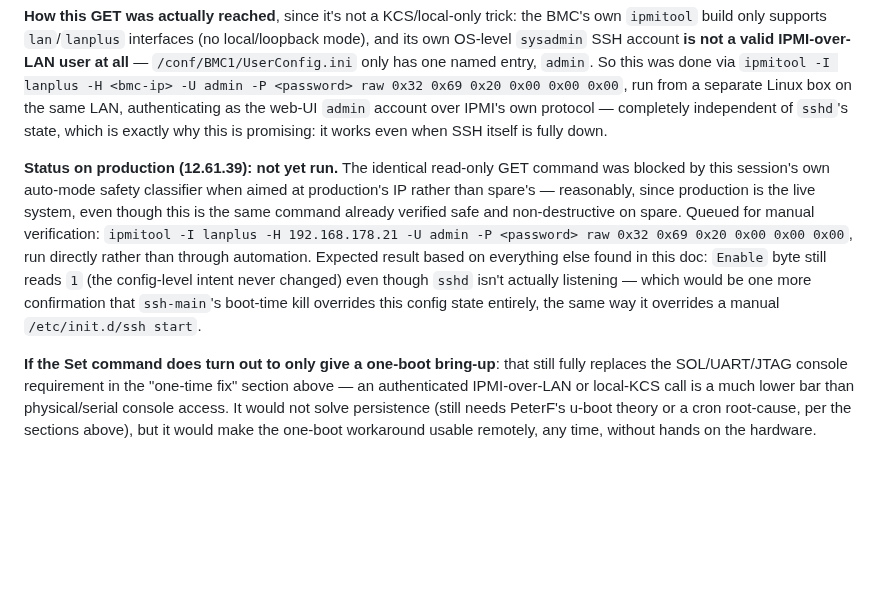
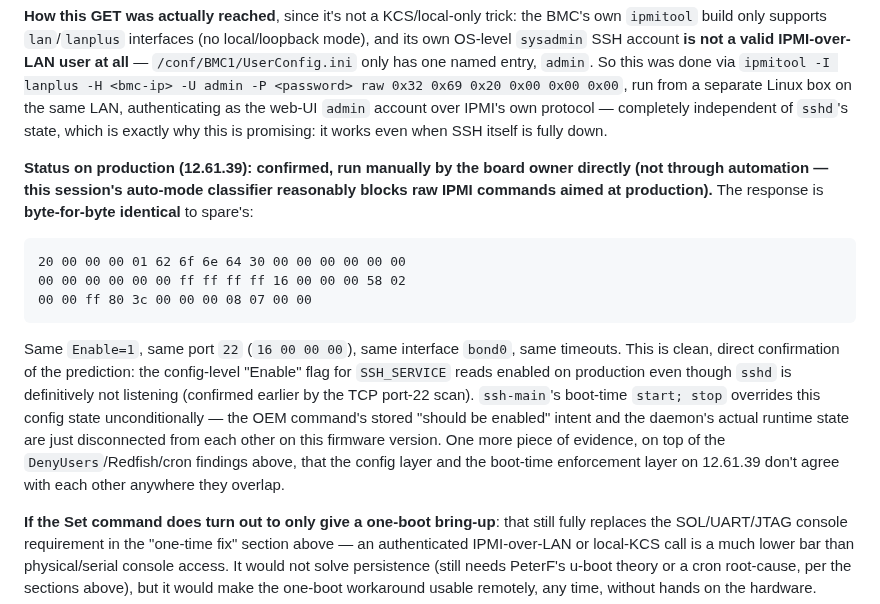
Before and after one commit to Gizmo-Ger/sys-fan-mj11-g431mm0, a Markdown page: SYS_FAN_HOWTO.md, the part around the change. Rendered like a GitHub page; blank space fills up the shorter version.

Commit message:
Confirm OEM SSH service GET on production matches spare exactly
Board owner ran the read-only GET command manually against production
(192.168.178.21). Response is byte-for-byte identical to spare's: Enable=1,
port=22, same interface/timeouts - despite sshd definitively not listening
on production. Confirms the config-level "Enable" intent and ssh-main's
boot-time enforcement are fully disconnected on 12.61.39, consistent with
every other finding in this document.

````diff
--- a/SYS_FAN_HOWTO.md
+++ b/SYS_FAN_HOWTO.md
@@ -810,19 +810,28 @@ authenticating as the web-UI `admin` account over IPMI's own protocol —
 completely independent of `sshd`'s state, which is exactly why this is
 promising: it works even when SSH itself is fully down.
 
-**Status on production (12.61.39): not yet run.** The identical read-only
-GET command was blocked by this session's own auto-mode safety classifier
-when aimed at production's IP rather than spare's — reasonably, since
-production is the live system, even though this is the same command
-already verified safe and non-destructive on spare. Queued for manual
-verification: `ipmitool -I lanplus -H 192.168.178.21 -U admin -P
-<password> raw 0x32 0x69 0x20 0x00 0x00 0x00`, run directly rather than
-through automation. Expected result based on everything else found in
-this doc: `Enable` byte still reads `1` (the config-level intent never
-changed) even though `sshd` isn't actually listening — which would be
-one more confirmation that `ssh-main`'s boot-time kill overrides this
-config state entirely, the same way it overrides a manual
-`/etc/init.d/ssh start`.
+**Status on production (12.61.39): confirmed, run manually by the board
+owner directly (not through automation — this session's auto-mode
+classifier reasonably blocks raw IPMI commands aimed at production).**
+The response is **byte-for-byte identical** to spare's:
+
+```
+20 00 00 00 01 62 6f 6e 64 30 00 00 00 00 00 00
+00 00 00 00 00 00 ff ff ff ff 16 00 00 00 58 02
+00 00 ff 80 3c 00 00 00 08 07 00 00
+```
+
+Same `Enable=1`, same port `22` (`16 00 00 00`), same interface `bond0`,
+same timeouts. This is clean, direct confirmation of the prediction: the
+config-level "Enable" flag for `SSH_SERVICE` reads enabled on production
+even though `sshd` is definitively not listening (confirmed earlier by
+the TCP port-22 scan). `ssh-main`'s boot-time `start; stop` overrides this
+config state unconditionally — the OEM command's stored "should be
+enabled" intent and the daemon's actual runtime state are just
+disconnected from each other on this firmware version. One more piece of
+evidence, on top of the `DenyUsers`/Redfish/cron findings above, that the
+config layer and the boot-time enforcement layer on 12.61.39 don't agree
+with each other anywhere they overlap.
 
 **If the Set command does turn out to only give a one-boot bring-up**:
 that still fully replaces the SOL/UART/JTAG console requirement in the
````
